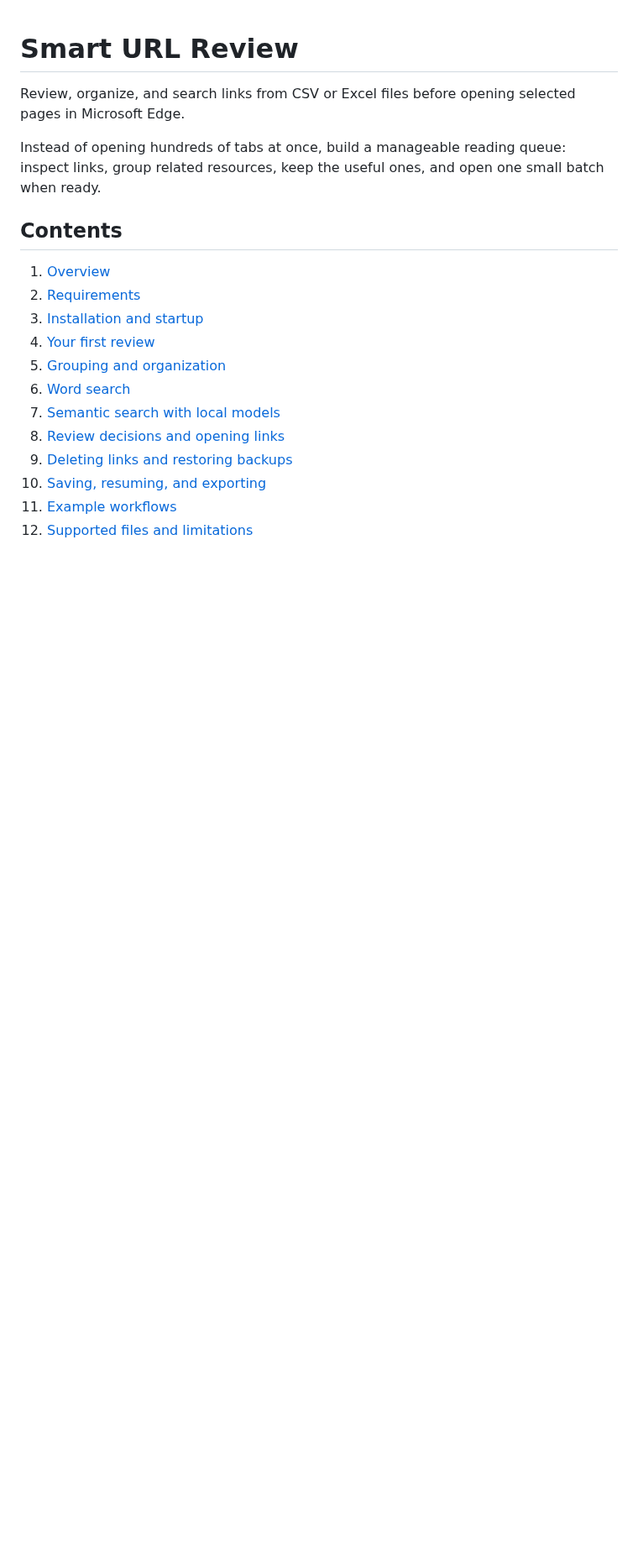
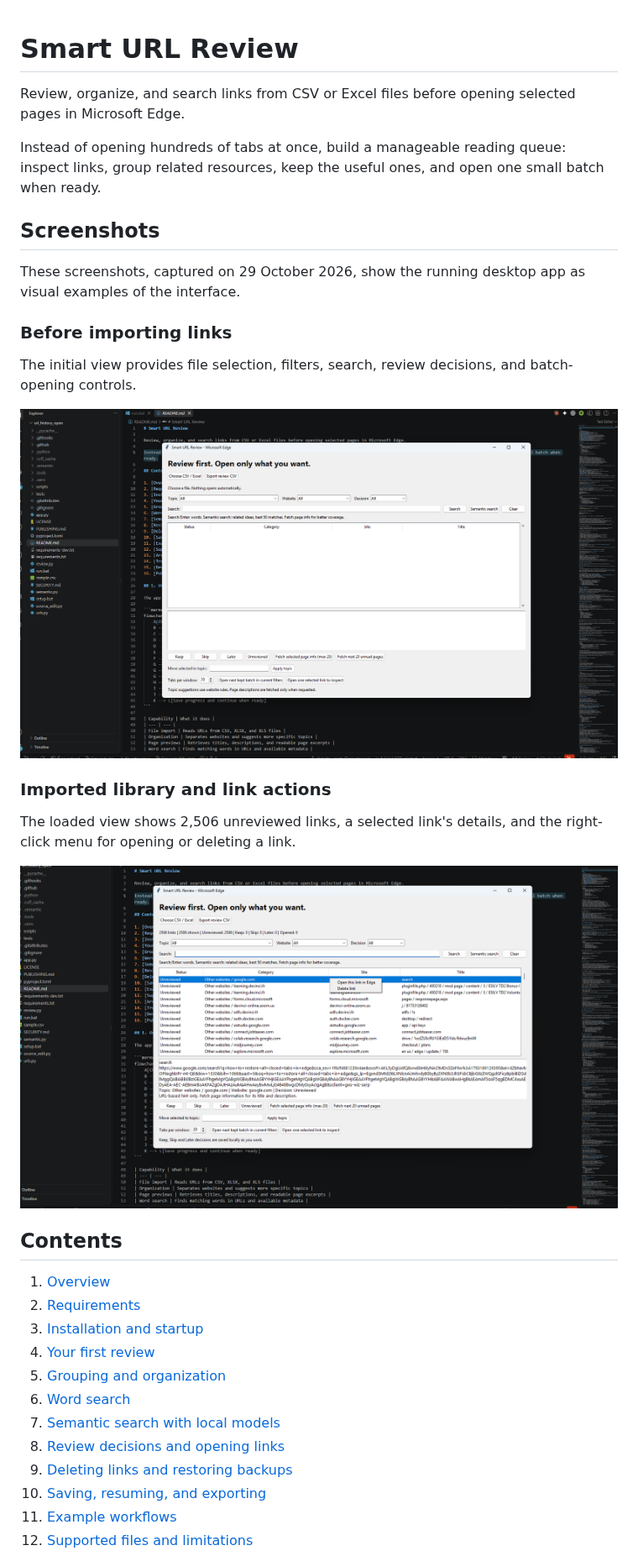
Before and after one commit to abskyblu-create/url_history_open, a Markdown page: README.md, the part around the change. Shown at 84% size. Rendered like a GitHub page; pictures changed too: docs/screenshots/app-before-import.png (added), docs/screenshots/imported-library-link-actions.png (added); blank space fills up the shorter version.

Commit message:
docs: add screenshots demonstrating the desktop app

```diff
--- a/README.md
+++ b/README.md
@@ -3,6 +3,22 @@
 Review, organize, and search links from CSV or Excel files before opening selected pages in Microsoft Edge.
 
 Instead of opening hundreds of tabs at once, build a manageable reading queue: inspect links, group related resources, keep the useful ones, and open one small batch when ready.
+
+## Screenshots
+
+These screenshots, captured on 29 October 2026, show the running desktop app as visual examples of the interface.
+
+### Before importing links
+
+The initial view provides file selection, filters, search, review decisions, and batch-opening controls.
+
+![Smart URL Review before importing links](docs/screenshots/app-before-import.png)
+
+### Imported library and link actions
+
+The loaded view shows 2,506 unreviewed links, a selected link's details, and the right-click menu for opening or deleting a link.
+
+![Smart URL Review with an imported library and the link context menu](docs/screenshots/imported-library-link-actions.png)
 
 ## Contents
 
```
Also changed, not shown: 1 other file.
